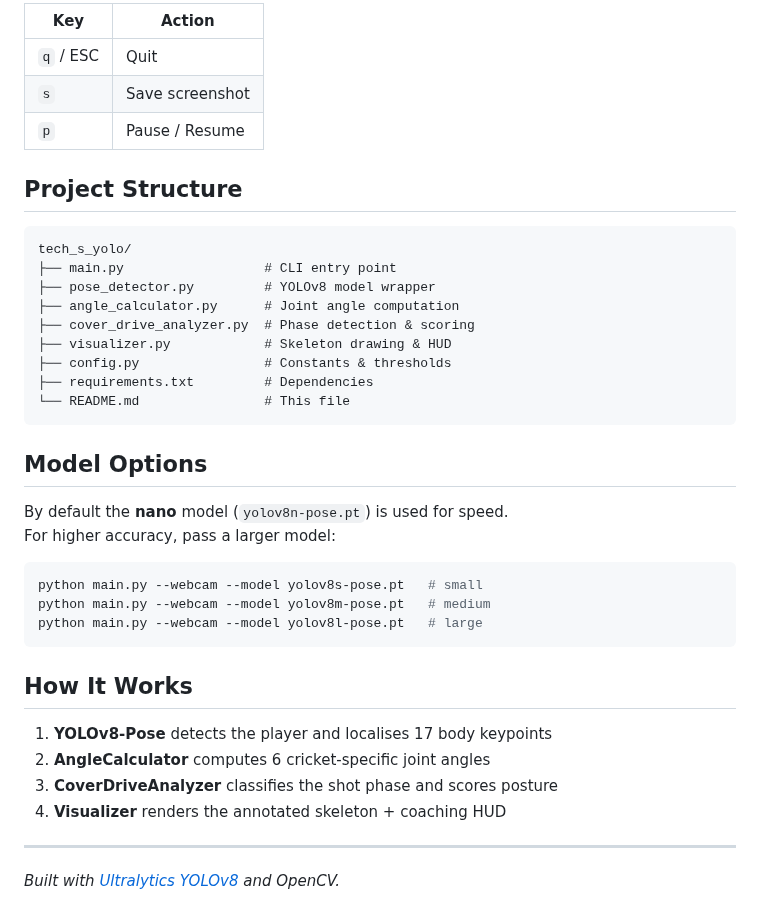
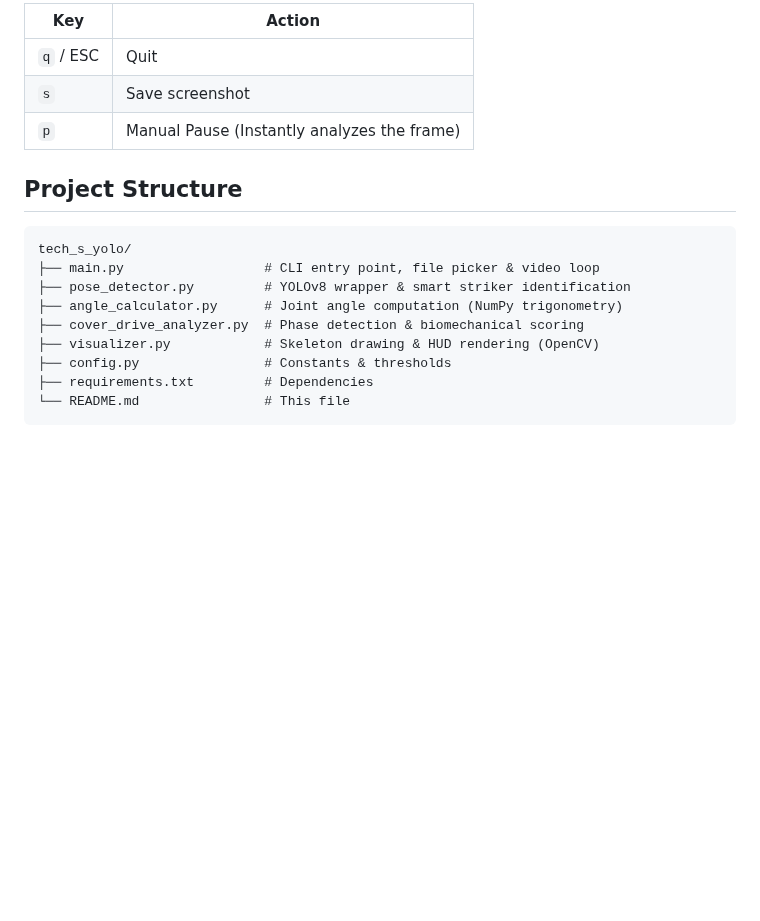
Before and after one commit to paulamartya25/cover_drive, a Markdown page: README.md, the part around one of its changes. Drawn GitHub-style; blank space fills up the shorter version.

````diff
--- a/README.md
+++ b/README.md
@@ -40,42 +48,20 @@ python main.py --webcam --save output.mp4
 
-| Key       | Action              |
-|-----------|---------------------|
-| `q` / ESC | Quit                |
-| `s`       | Save screenshot     |
-| `p`       | Pause / Resume      |
+| Key       | Action                                      |
+|-----------|---------------------------------------------|
+| `q` / ESC | Quit                                        |
+| `s`       | Save screenshot                             |
+| `p`       | Manual Pause (Instantly analyzes the frame) |
 
 ## Project Structure
 
-```
+```text
 tech_s_yolo/
-├── main.py                  # CLI entry point
-├── pose_detector.py         # YOLOv8 model wrapper
-├── angle_calculator.py      # Joint angle computation
-├── cover_drive_analyzer.py  # Phase detection & scoring
-├── visualizer.py            # Skeleton drawing & HUD
+├── main.py                  # CLI entry point, file picker & video loop
+├── pose_detector.py         # YOLOv8 wrapper & smart striker identification
+├── angle_calculator.py      # Joint angle computation (NumPy trigonometry)
+├── cover_drive_analyzer.py  # Phase detection & biomechanical scoring
+├── visualizer.py            # Skeleton drawing & HUD rendering (OpenCV)
 ├── config.py                # Constants & thresholds
 ├── requirements.txt         # Dependencies
 └── README.md                # This file
 ```
-
-## Model Options
-
-By default the **nano** model (`yolov8n-pose.pt`) is used for speed.
-For higher accuracy, pass a larger model:
-
-```bash
-python main.py --webcam --model yolov8s-pose.pt   # small
-python main.py --webcam --model yolov8m-pose.pt   # medium
-python main.py --webcam --model yolov8l-pose.pt   # large
-```
-
-## How It Works
-
-1. **YOLOv8-Pose** detects the player and localises 17 body keypoints
-2. **AngleCalculator** computes 6 cricket-specific joint angles
-3. **CoverDriveAnalyzer** classifies the shot phase and scores posture
-4. **Visualizer** renders the annotated skeleton + coaching HUD
-
----
-
-*Built with [Ultralytics YOLOv8](https://docs.ultralytics.com/) and OpenCV.*
````
Also changed, not shown: other parts of README.md (+25 -17 lines), assets/demo_screenshot.png (added), 5 other files.
